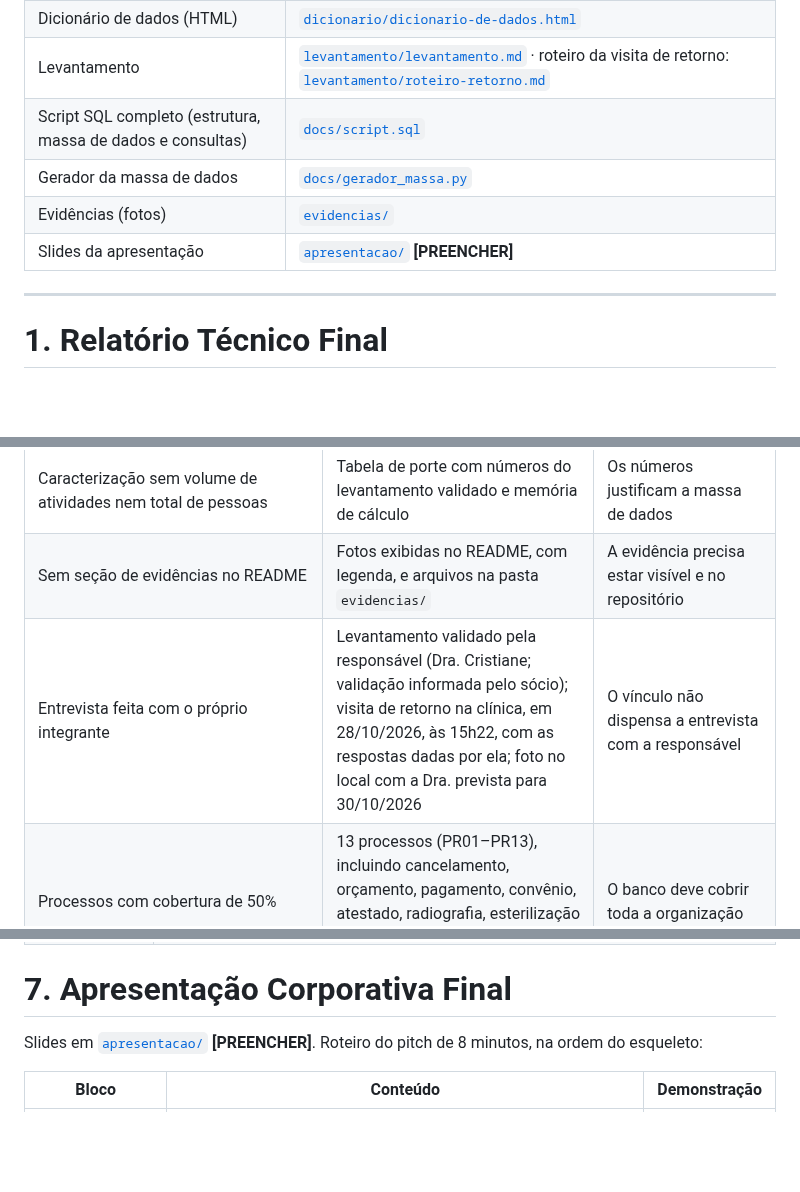
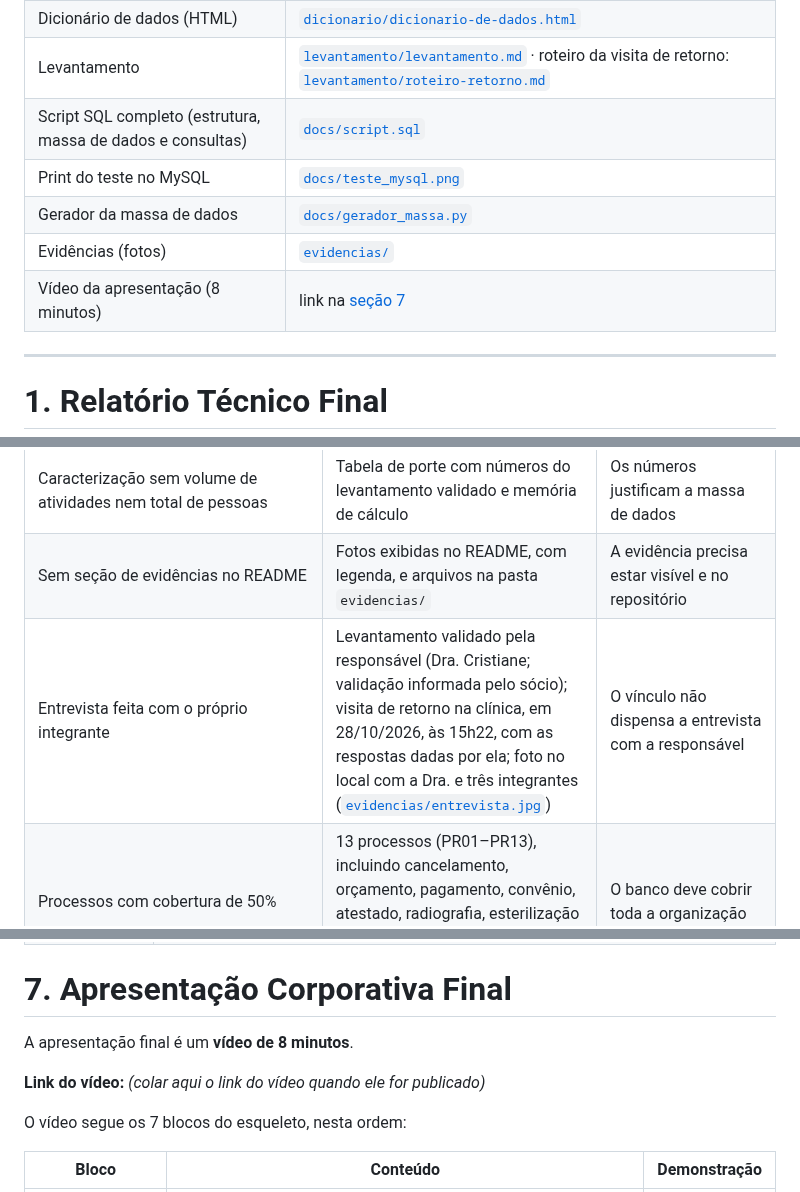
Before and after one commit to Luiz-Felipe-Dorneles/Entrega2-ConexaoOral, a Markdown page: README.md, 3 parts joined by grey strips. GitHub-like rendering; blank space fills up the shorter version.

```diff
--- a/README.md
+++ b/README.md
@@ -30,9 +24,10 @@
 | Dicionário de dados (HTML) | [`dicionario/dicionario-de-dados.html`](dicionario/dicionario-de-dados.html) |
 | Levantamento | [`levantamento/levantamento.md`](levantamento/levantamento.md) · roteiro da visita de retorno: [`levantamento/roteiro-retorno.md`](levantamento/roteiro-retorno.md) |
 | Script SQL completo (estrutura, massa de dados e consultas) | [`docs/script.sql`](docs/script.sql) |
+| Print do teste no MySQL | [`docs/teste_mysql.png`](docs/teste_mysql.png) |
 | Gerador da massa de dados | [`docs/gerador_massa.py`](docs/gerador_massa.py) |
 | Evidências (fotos) | [`evidencias/`](evidencias/) |
-| Slides da apresentação | [`apresentacao/`](apresentacao/) **[PREENCHER]** |
+| Vídeo da apresentação (8 minutos) | link na [seção 7](#7-apresentação-corporativa-final) |
 
 ---
 
@@ -250,7 +252,7 @@ As regras típicas (operacionais e legais) foram sugeridas pela IA (seção 6, U
 | Integrante sem nome completo | Tabela de Integrantes com nome completo, RGM e usuário do GitHub | Exigência do esqueleto |
 | Caracterização sem volume de atividades nem total de pessoas | Tabela de porte com números do levantamento validado e memória de cálculo | Os números justificam a massa de dados |
 | Sem seção de evidências no README | Fotos exibidas no README, com legenda, e arquivos na pasta `evidencias/` | A evidência precisa estar visível e no repositório |
-| Entrevista feita com o próprio integrante | Levantamento validado pela responsável (Dra. Cristiane; validação informada pelo sócio); visita de retorno na clínica, em 28/10/2026, às 15h22, com as respostas dadas por ela; foto no local com a Dra. prevista para 30/10/2026 | O vínculo não dispensa a entrevista com a responsável |
+| Entrevista feita com o próprio integrante | Levantamento validado pela responsável (Dra. Cristiane; validação informada pelo sócio); visita de retorno na clínica, em 28/10/2026, às 15h22, com as respostas dadas por ela; foto no local com a Dra. e três integrantes ([`evidencias/entrevista.jpg`](evidencias/entrevista.jpg)) | O vínculo não dispensa a entrevista com a responsável |
 | Processos com cobertura de 50% | 13 processos (PR01–PR13), incluindo cancelamento, orçamento, pagamento, convênio, atestado, radiografia, esterilização e financeiro, e justificativa dos não incluídos | O banco deve cobrir toda a organização |
 | Regras com cobertura de 58% e sem explicar por que importam | RN11–RN28 novas e RP01–RP04 detalhadas, com as colunas "Por que importa" e "Como é garantida" | Pedido da correção |
 | Faltavam procedimentos, especialidades e orçamento | Catálogos PROCEDIMENTO e ESPECIALIDADE; ORCAMENTO + ITEM_ORCAMENTO + PAGAMENTO; PROCEDIMENTO_REALIZADO por consulta e dente | Uma consulta tem vários procedimentos; o valor fica no orçamento, como na clínica |
@@ -620,7 +624,11 @@ O grupo usou o **Claude (Anthropic)**, modelo Claude Opus 5.5, nas etapas abaixo
 
 # 7. Apresentação Corporativa Final
 
-Slides em [`apresentacao/`](apresentacao/) **[PREENCHER]**. Roteiro do pitch de 8 minutos, na ordem do esqueleto:
+A apresentação final é um **vídeo de 8 minutos**.
+
+**Link do vídeo:** *(colar aqui o link do vídeo quando ele for publicado)*
+
+O vídeo segue os 7 blocos do esqueleto, nesta ordem:
 
 | Bloco | Conteúdo | Demonstração |
 |---|---|---|
```
Also changed, not shown: other parts of README.md (+17 -14 lines), apresentacao/LEIA-ME.md (deleted, +0 -3 lines), levantamento/roteiro-retorno.md (+1 -1 lines), docs/teste_mysql.png (added).
